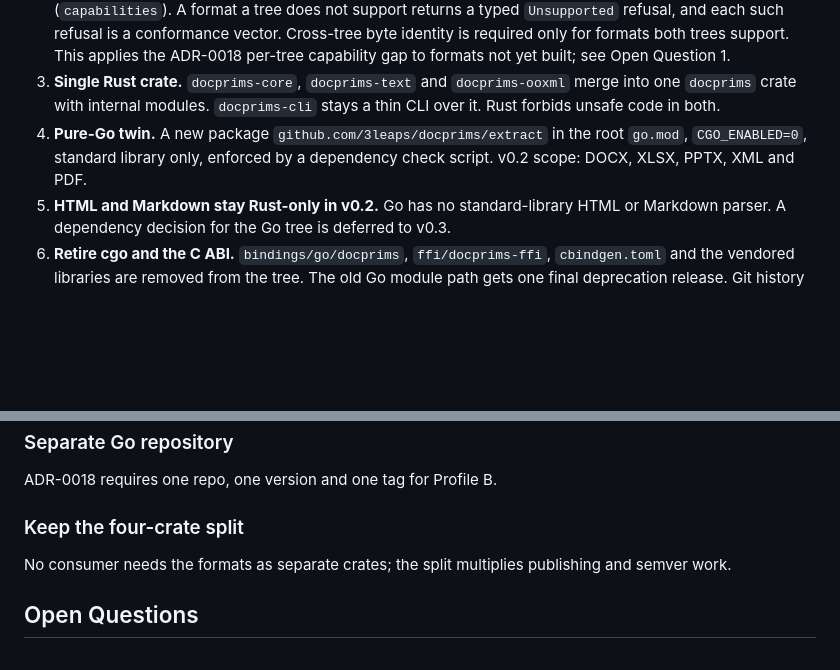
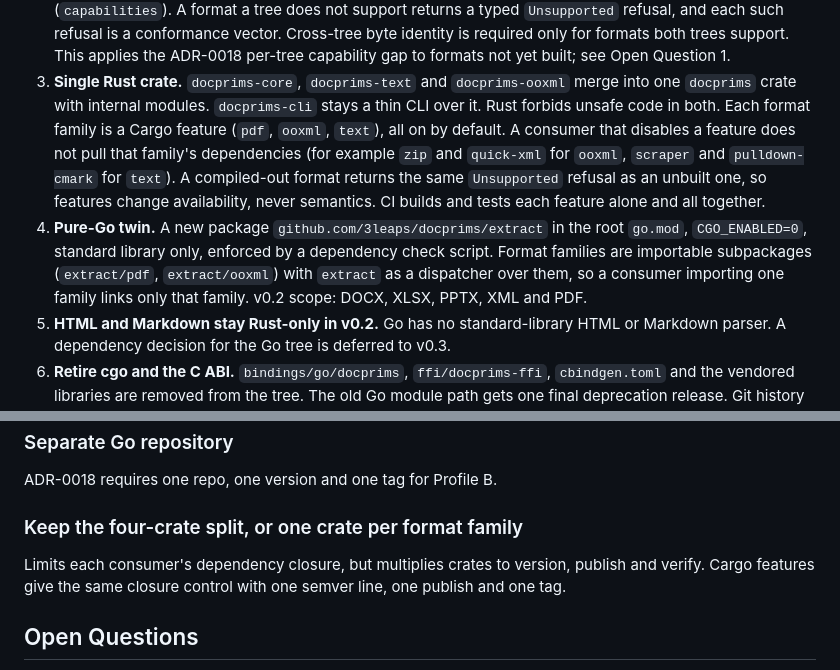
Before and after one commit to 3leaps/docprims, a Markdown page: docs/decisions/ADR-0007-profile-b-go-twin-and-wasm-pyo3-bindings.md, 2 parts joined by grey strips. GitHub-like rendering; blank space fills up the shorter version.

```diff
--- a/docs/decisions/ADR-0007-profile-b-go-twin-and-wasm-pyo3-bindings.md
+++ b/docs/decisions/ADR-0007-profile-b-go-twin-and-wasm-pyo3-bindings.md
@@ -40,9 +40,18 @@ yamlprims ADR-0004 and canonprims are the reference implementations.
 3. **Single Rust crate.** `docprims-core`, `docprims-text` and
    `docprims-ooxml` merge into one `docprims` crate with internal modules.
    `docprims-cli` stays a thin CLI over it. Rust forbids unsafe code in both.
+   Each format family is a Cargo feature (`pdf`, `ooxml`, `text`), all on by
+   default. A consumer that disables a feature does not pull that family's
+   dependencies (for example `zip` and `quick-xml` for `ooxml`, `scraper` and
+   `pulldown-cmark` for `text`). A compiled-out format returns the same
+   `Unsupported` refusal as an unbuilt one, so features change availability,
+   never semantics. CI builds and tests each feature alone and all together.
 4. **Pure-Go twin.** A new package `github.com/3leaps/docprims/extract` in the
    root `go.mod`, `CGO_ENABLED=0`, standard library only, enforced by a
-   dependency check script. v0.2 scope: DOCX, XLSX, PPTX, XML and PDF.
+   dependency check script. Format families are importable subpackages
+   (`extract/pdf`, `extract/ooxml`) with `extract` as a dispatcher over them,
+   so a consumer importing one family links only that family. v0.2 scope:
+   DOCX, XLSX, PPTX, XML and PDF.
 5. **HTML and Markdown stay Rust-only in v0.2.** Go has no standard-library
    HTML or Markdown parser. A dependency decision for the Go tree is deferred
    to v0.3.
@@ -94,10 +103,11 @@ Does not remove cgo, which is the requirement for Go consumers.
 
 ADR-0018 requires one repo, one version and one tag for Profile B.
 
-### Keep the four-crate split
+### Keep the four-crate split, or one crate per format family
 
-No consumer needs the formats as separate crates; the split multiplies
-publishing and semver work.
+Limits each consumer's dependency closure, but multiplies crates to version,
+publish and verify. Cargo features give the same closure control with one
+semver line, one publish and one tag.
 
 ## Open Questions
 
```
Also changed, not shown: docs/build-spec.md (+20 -13 lines).
